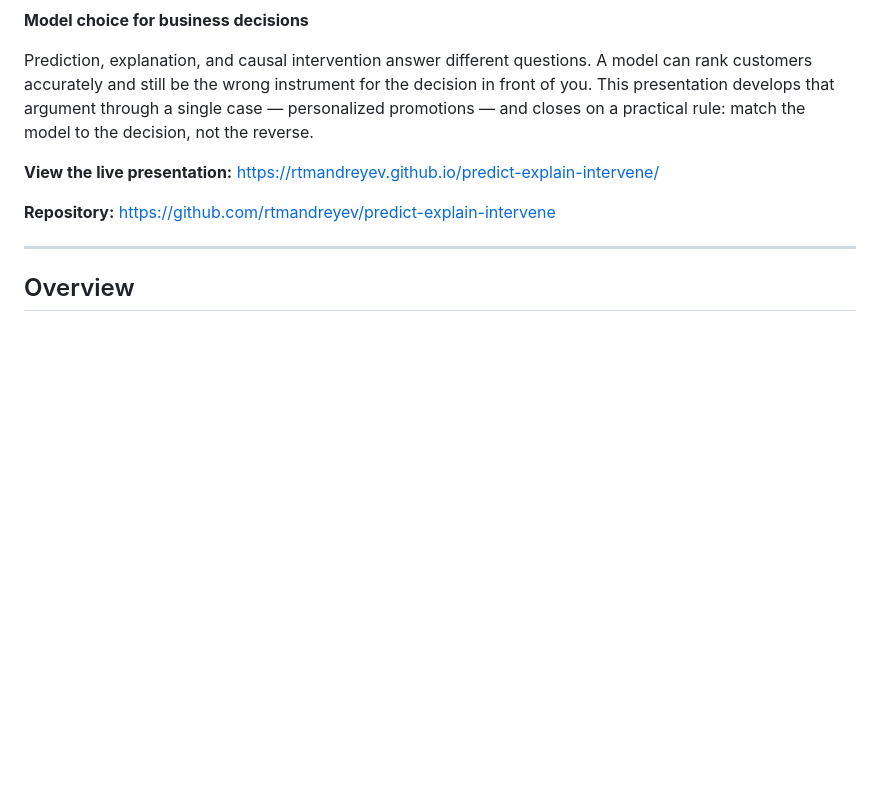
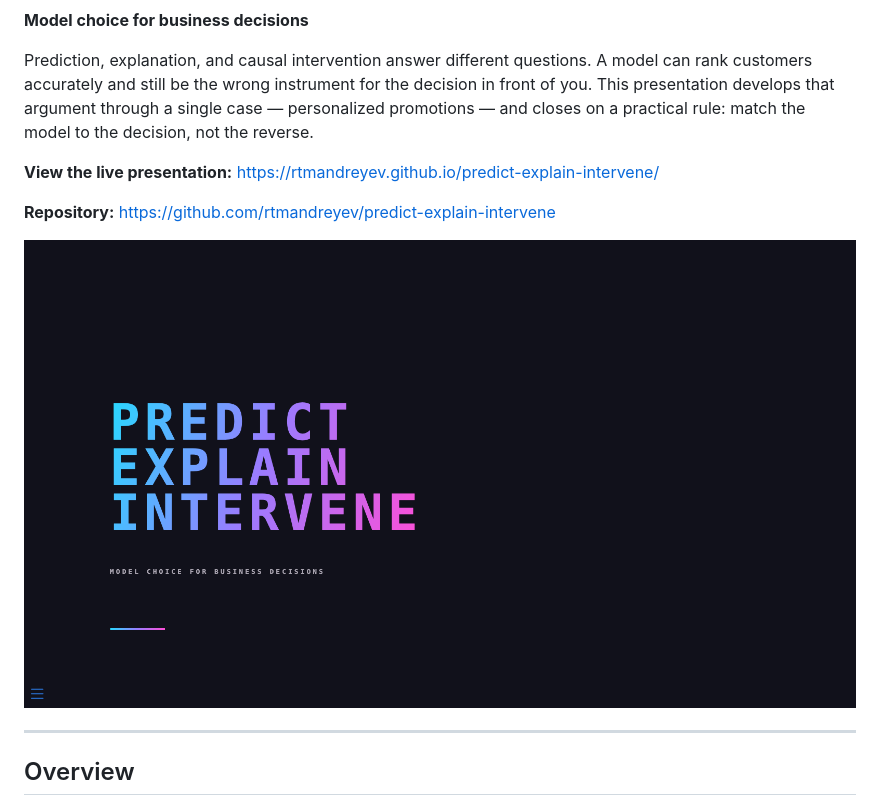
Before and after one commit to rtmandreyev/cis565-model-decision-presentation, a Markdown page: README.md, the part around the change. Drawn GitHub-style; pictures changed too: assets/readme/title-slide.png (added); blank space fills up the shorter version.

Commit message:
docs: add title-slide preview to README
Gives the README the same visual treatment as Ask · Connect · Delegate, so the two
repositories read as a matched pair.

- assets/readme/title-slide.png - the title slide captured from the rendered deck at
  its native 1600x900 (54 KB). No slide content was altered to produce it; the
  capture is pixel-identical to the raw screenshot.
- README.md - the image placed after the live-presentation and repository links and
  before the first rule, matching the position used in Ask · Connect · Delegate.

The presentation itself is unchanged: presentation.qmd, theme.scss and
presentation.html are byte-identical to the previous commit. This moves the
repository off cab48026, which earlier briefs had pinned as its reference commit.

```diff
--- a/README.md
+++ b/README.md
@@ -7,6 +7,8 @@ Prediction, explanation, and causal intervention answer different questions. A m
 **View the live presentation:** <https://rtmandreyev.github.io/predict-explain-intervene/>
 
 **Repository:** <https://github.com/rtmandreyev/predict-explain-intervene>
+
+![The title slide: PREDICT · EXPLAIN · INTERVENE — Model choice for business decisions](assets/readme/title-slide.png)
 
 ---
 
```
